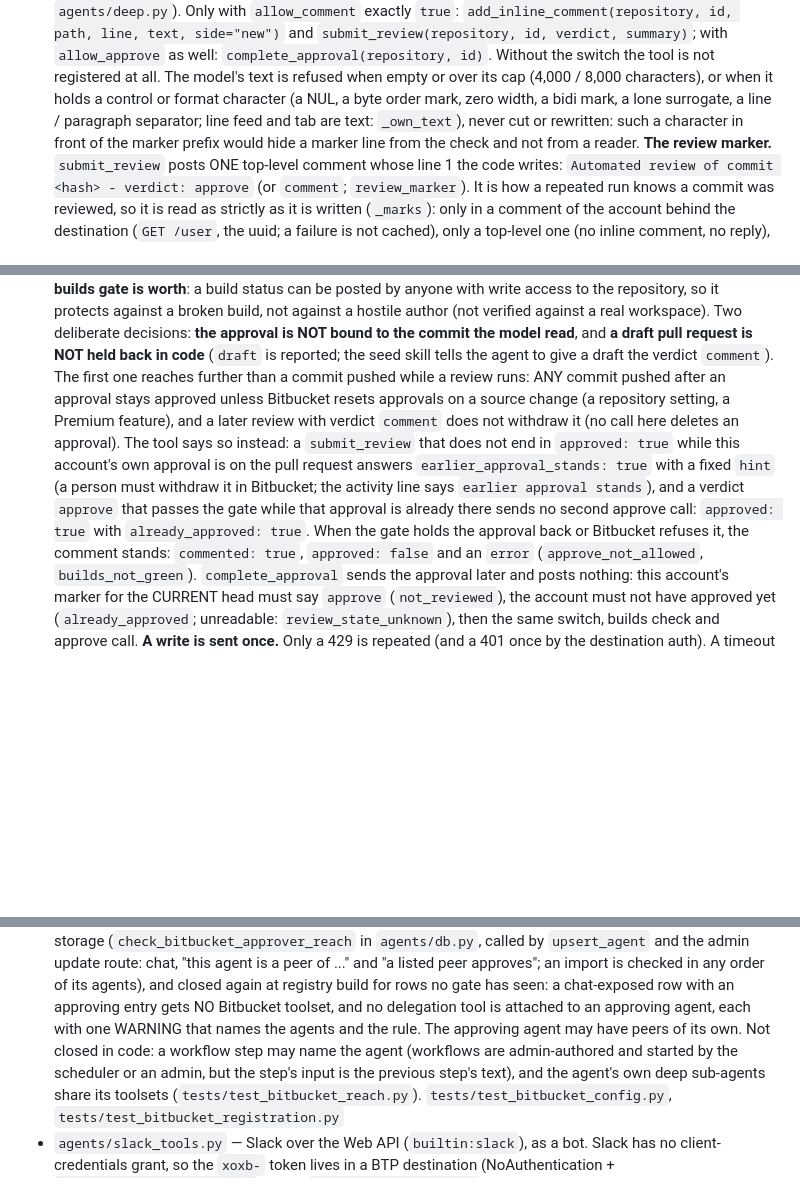
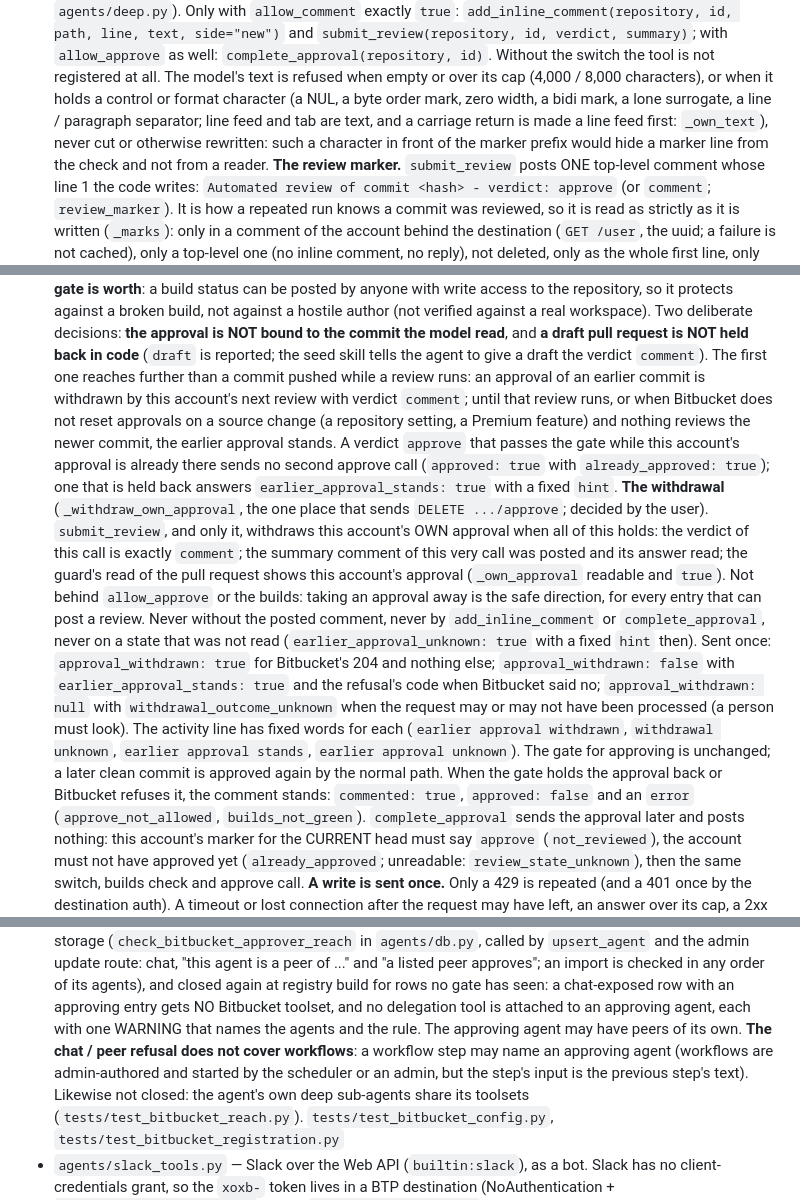
Before and after one commit to lemaiwo/btp-dynamic-multiagent-app, a Markdown page: CLAUDE.md, 3 parts joined by grey strips. Rendered like a GitHub page; blank space fills up the shorter version.

Commit message:
docs: the withdrawal rule and the workflow gap in CLAUDE.md
Co-Authored-By: Claude Opus 5.5 <noreply@anthropic.com>
Claude-Session: https://claude.ai/code/session_01PVWMqd749m8ygbijunzn6V

```diff
--- a/CLAUDE.md
+++ b/CLAUDE.md
@@ -458,8 +458,9 @@ SAP AI Core's Generative AI Hub is the LLM provider.
   registered at all. The model's text is refused when empty or over its cap
   (4,000 / 8,000 characters), or when it holds a control or format character
   (a NUL, a byte order mark, zero width, a bidi mark, a lone surrogate, a
-  line / paragraph separator; line feed and tab are text: `_own_text`), never
-  cut or rewritten: such a character in front of the marker prefix would
+  line / paragraph separator; line feed and tab are text, and a carriage
+  return is made a line feed first: `_own_text`), never cut or otherwise
+  rewritten: such a character in front of the marker prefix would
   hide a marker line from the check and not from a reader.
   **The review marker.** `submit_review` posts ONE top-level comment whose
   line 1 the code writes: `Automated review of commit <hash> - verdict:
@@ -523,17 +524,33 @@ SAP AI Core's Generative AI Hub is the LLM provider.
   read**, and **a draft pull request is NOT held back in code** (`draft` is
   reported; the seed skill tells the agent to give a draft the verdict
   `comment`). The first one reaches further than a commit pushed while a
-  review runs: ANY commit pushed after an approval stays approved unless
-  Bitbucket resets approvals on a source change (a repository setting, a
-  Premium feature), and a later review with verdict `comment` does not
-  withdraw it (no call here deletes an approval). The tool says so instead:
-  a `submit_review` that does not end in `approved: true` while this
-  account's own approval is on the pull request answers
-  `earlier_approval_stands: true` with a fixed `hint` (a person must
-  withdraw it in Bitbucket; the activity line says `earlier approval
-  stands`), and a verdict `approve` that passes the gate while that approval
-  is already there sends no second approve call: `approved: true` with
-  `already_approved: true`. When the gate holds the approval back or Bitbucket refuses it,
+  review runs: an approval of an earlier commit is withdrawn by this
+  account's next review with verdict `comment`; until that review runs, or
+  when Bitbucket does not reset approvals on a source change (a repository
+  setting, a Premium feature) and nothing reviews the newer commit, the
+  earlier approval stands. A verdict `approve` that passes the gate while
+  this account's approval is already there sends no second approve call
+  (`approved: true` with `already_approved: true`); one that is held back
+  answers `earlier_approval_stands: true` with a fixed `hint`.
+  **The withdrawal** (`_withdraw_own_approval`, the one place that sends
+  `DELETE .../approve`; decided by the user). `submit_review`, and only it,
+  withdraws this account's OWN approval when all of this holds: the verdict
+  of this call is exactly `comment`; the summary comment of this very call
+  was posted and its answer read; the guard's read of the pull request shows
+  this account's approval (`_own_approval` readable and `true`). Not behind
+  `allow_approve` or the builds: taking an approval away is the safe
+  direction, for every entry that can post a review. Never without the
+  posted comment, never by `add_inline_comment` or `complete_approval`,
+  never on a state that was not read (`earlier_approval_unknown: true` with
+  a fixed `hint` then). Sent once: `approval_withdrawn: true` for
+  Bitbucket's 204 and nothing else; `approval_withdrawn: false` with
+  `earlier_approval_stands: true` and the refusal's code when Bitbucket said
+  no; `approval_withdrawn: null` with `withdrawal_outcome_unknown` when the
+  request may or may not have been processed (a person must look). The
+  activity line has fixed words for each (`earlier approval withdrawn`,
+  `withdrawal unknown`, `earlier approval stands`, `earlier approval
+  unknown`). The gate for approving is unchanged; a later clean commit is
+  approved again by the normal path. When the gate holds the approval back or Bitbucket refuses it,
   the comment stands: `commented: true`, `approved: false` and an `error`
   (`approve_not_allowed`, `builds_not_green`). `complete_approval` sends the
   approval later and posts nothing: this account's marker for the CURRENT
@@ -626,9 +643,10 @@ SAP AI Core's Generative AI Hub is the LLM provider.
   a chat-exposed row with an approving entry gets NO Bitbucket toolset, and
   no delegation tool is attached to an approving agent, each with one
   WARNING that names the agents and the rule. The approving agent may have
-  peers of its own. Not closed in code: a workflow step may name the agent
-  (workflows are admin-authored and started by the scheduler or an admin,
-  but the step's input is the previous step's text), and the agent's own
+  peers of its own. **The chat / peer refusal does not cover workflows**: a
+  workflow step may name an approving agent (workflows are admin-authored
+  and started by the scheduler or an admin, but the step's input is the
+  previous step's text). Likewise not closed: the agent's own
   deep sub-agents share its toolsets (`tests/test_bitbucket_reach.py`).
   `tests/test_bitbucket_config.py`, `tests/test_bitbucket_registration.py`
 - `agents/slack_tools.py` — Slack over the Web API (`builtin:slack`), as a
```
